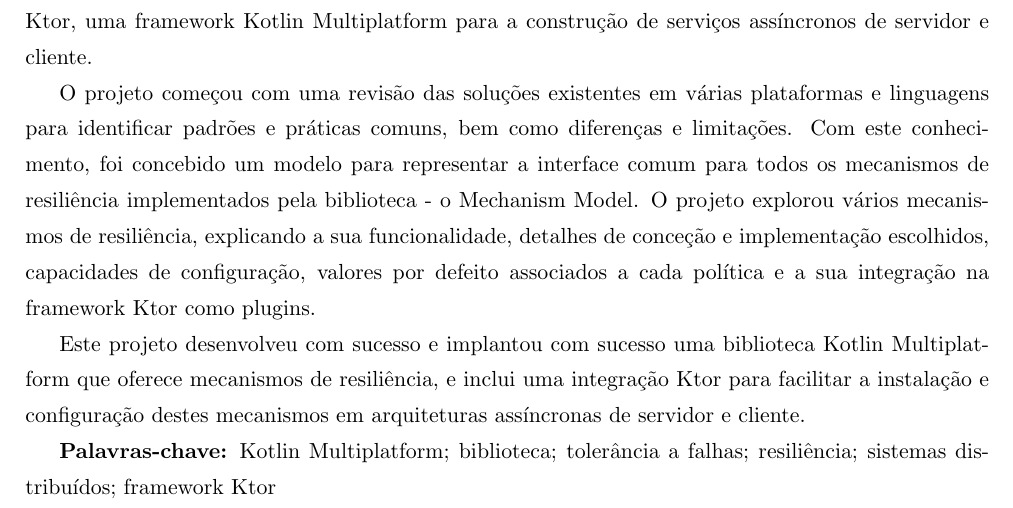
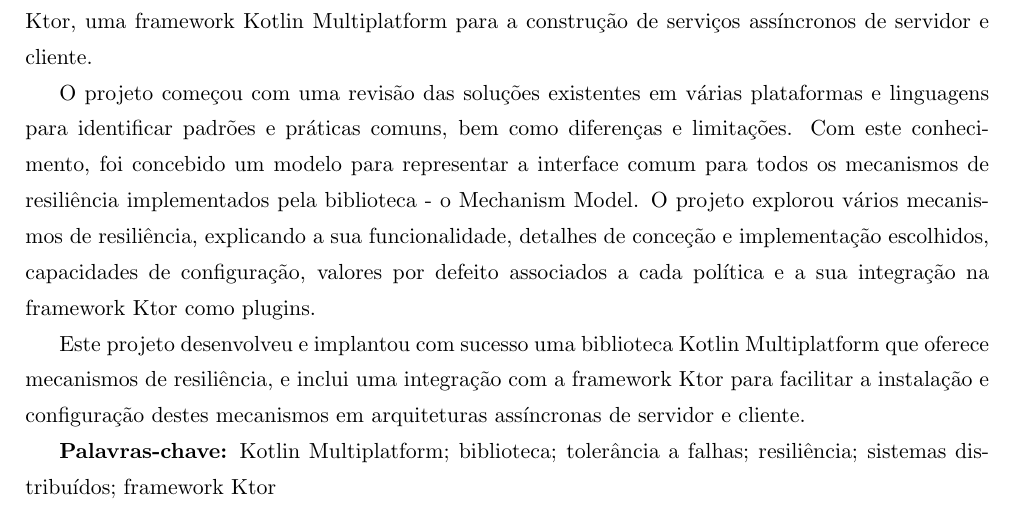
Before and after one commit to kresil/project-documentation, a LaTeX thesis (project-report/src/main.tex, which reads project-report/src/abstracts/pt-abstract.tex): part of page 7 of 79, cut so that both start at the same text. Compiled offline with pdfLaTeX.

Commit message:
🐛 fix(report): pt-abstract semantic errors

```diff
--- a/project-report/src/abstracts/pt-abstract.tex
+++ b/project-report/src/abstracts/pt-abstract.tex
@@ -22,10 +22,8 @@
 detalhes de conceção e implementação escolhidos, capacidades de configuração, valores por defeito associados a cada política e a sua integração na framework Ktor como plugins.
 
 % conclusão:
-Este projeto desenvolveu com sucesso
-e implantou
-com sucesso uma biblioteca Kotlin Multiplatform que oferece mecanismos de resiliência,
-e inclui uma integração Ktor para facilitar a instalação e configuração destes mecanismos em arquiteturas assíncronas de servidor e cliente.
+Este projeto desenvolveu e implantou com sucesso uma biblioteca Kotlin Multiplatform que oferece mecanismos de resiliência,
+e inclui uma integração com a framework Ktor para facilitar a instalação e configuração destes mecanismos em arquiteturas assíncronas de servidor e cliente.
 
 
 \textbf{Palavras-chave:} Kotlin Multiplatform; biblioteca; tolerância a falhas; resiliência; sistemas distribuídos; framework Ktor
```
Also changed, not shown: project-org/out/main.pdf, project-proposal/out/main.pdf, project-report/out/main.pdf.
